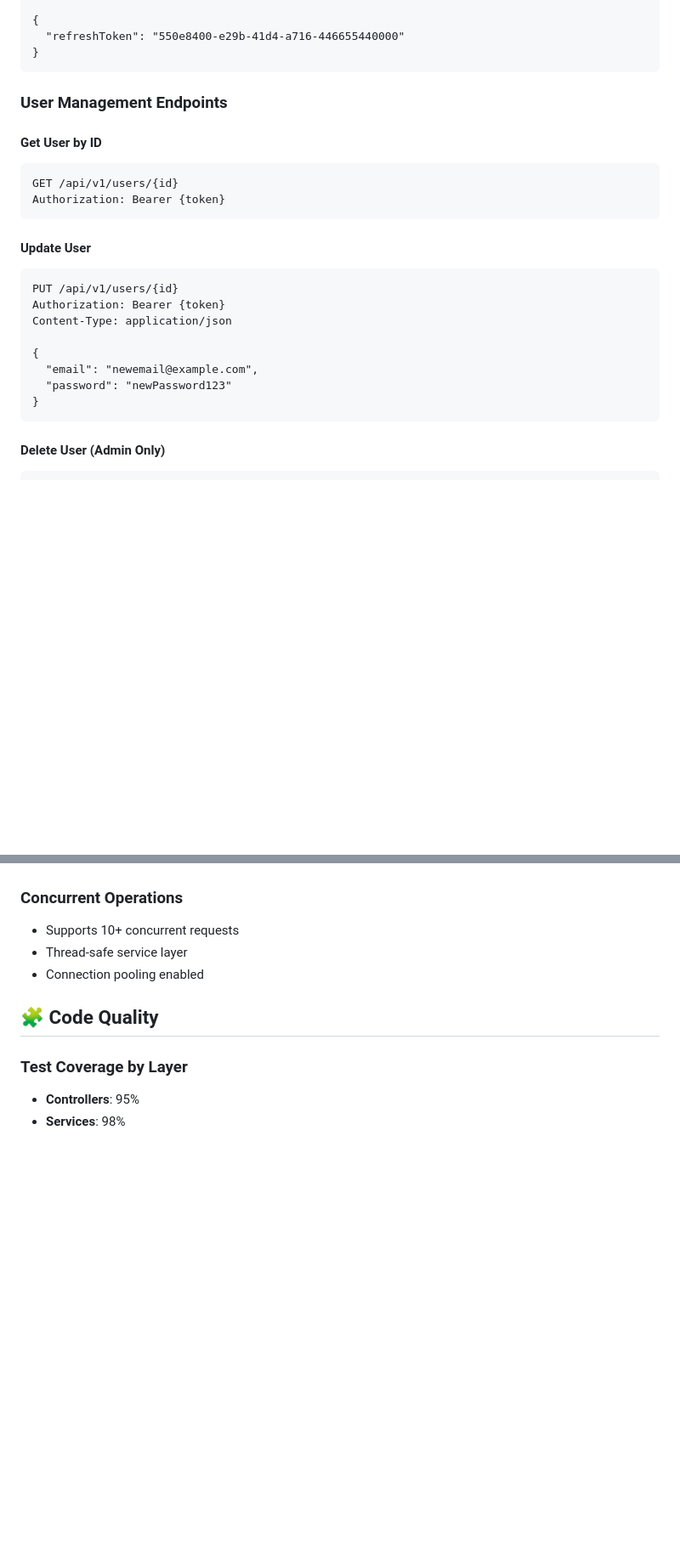
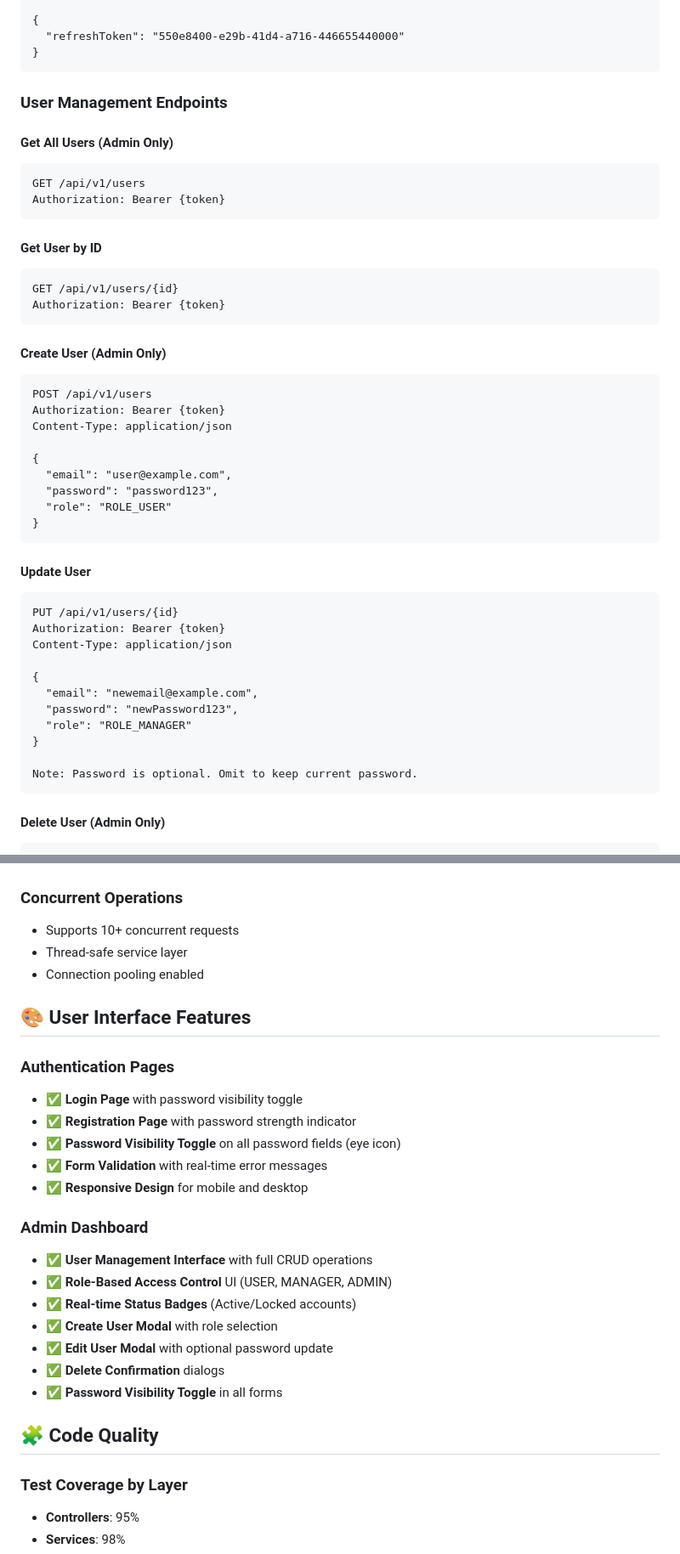
Before and after one commit to Srikanthnexushub/test1-crud-api, a Markdown page: README.md, 2 parts joined by grey strips. Shown at 85% size. GitHub-like rendering; blank space fills up the shorter version.

````diff
--- a/README.md
+++ b/README.md
@@ -170,10 +207,29 @@ Content-Type: application/json
 
 ### User Management Endpoints
 
+#### Get All Users (Admin Only)
+```http
+GET /api/v1/users
+Authorization: Bearer {token}
+```
+
 #### Get User by ID
 ```http
 GET /api/v1/users/{id}
 Authorization: Bearer {token}
+```
+
+#### Create User (Admin Only)
+```http
+POST /api/v1/users
+Authorization: Bearer {token}
+Content-Type: application/json
+
+{
+  "email": "user@example.com",
+  "password": "password123",
+  "role": "ROLE_USER"
+}
 ```
 
 #### Update User
@@ -184,8 +240,11 @@ Content-Type: application/json
 
 {
   "email": "newemail@example.com",
-  "password": "newPassword123"
+  "password": "newPassword123",
+  "role": "ROLE_MANAGER"
 }
+
+Note: Password is optional. Omit to keep current password.
 ```
 
 #### Delete User (Admin Only)
@@ -366,6 +440,24 @@ JWT_SECRET=your-secret-key-here-at-least-32-characters-long
 - Thread-safe service layer
 - Connection pooling enabled
 
+## 🎨 User Interface Features
+
+### Authentication Pages
+- ✅ **Login Page** with password visibility toggle
+- ✅ **Registration Page** with password strength indicator
+- ✅ **Password Visibility Toggle** on all password fields (eye icon)
+- ✅ **Form Validation** with real-time error messages
+- ✅ **Responsive Design** for mobile and desktop
+
+### Admin Dashboard
+- ✅ **User Management Interface** with full CRUD operations
+- ✅ **Role-Based Access Control** UI (USER, MANAGER, ADMIN)
+- ✅ **Real-time Status Badges** (Active/Locked accounts)
+- ✅ **Create User Modal** with role selection
+- ✅ **Edit User Modal** with optional password update
+- ✅ **Delete Confirmation** dialogs
+- ✅ **Password Visibility Toggle** in all forms
+
 ## 🧩 Code Quality
 
 ### Test Coverage by Layer
````
Also changed, not shown: other parts of README.md (+65 -13 lines).
